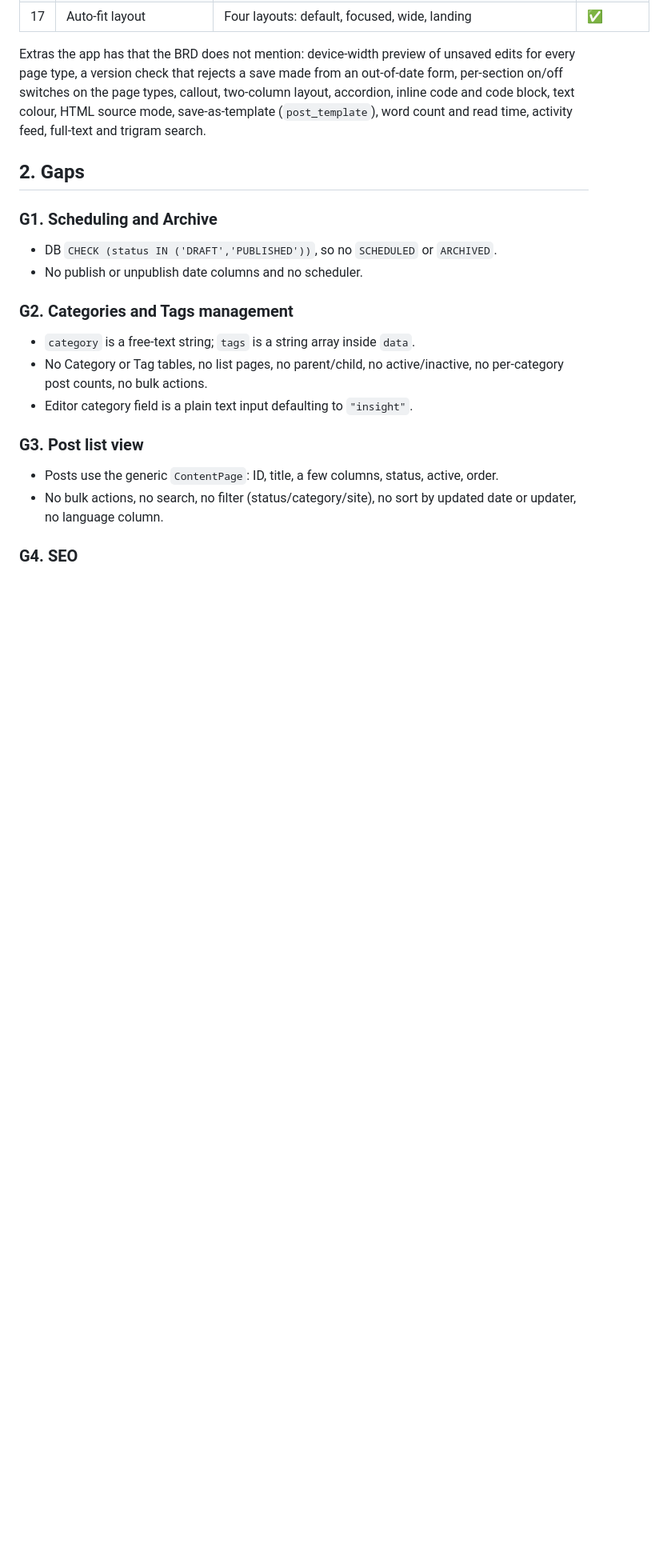
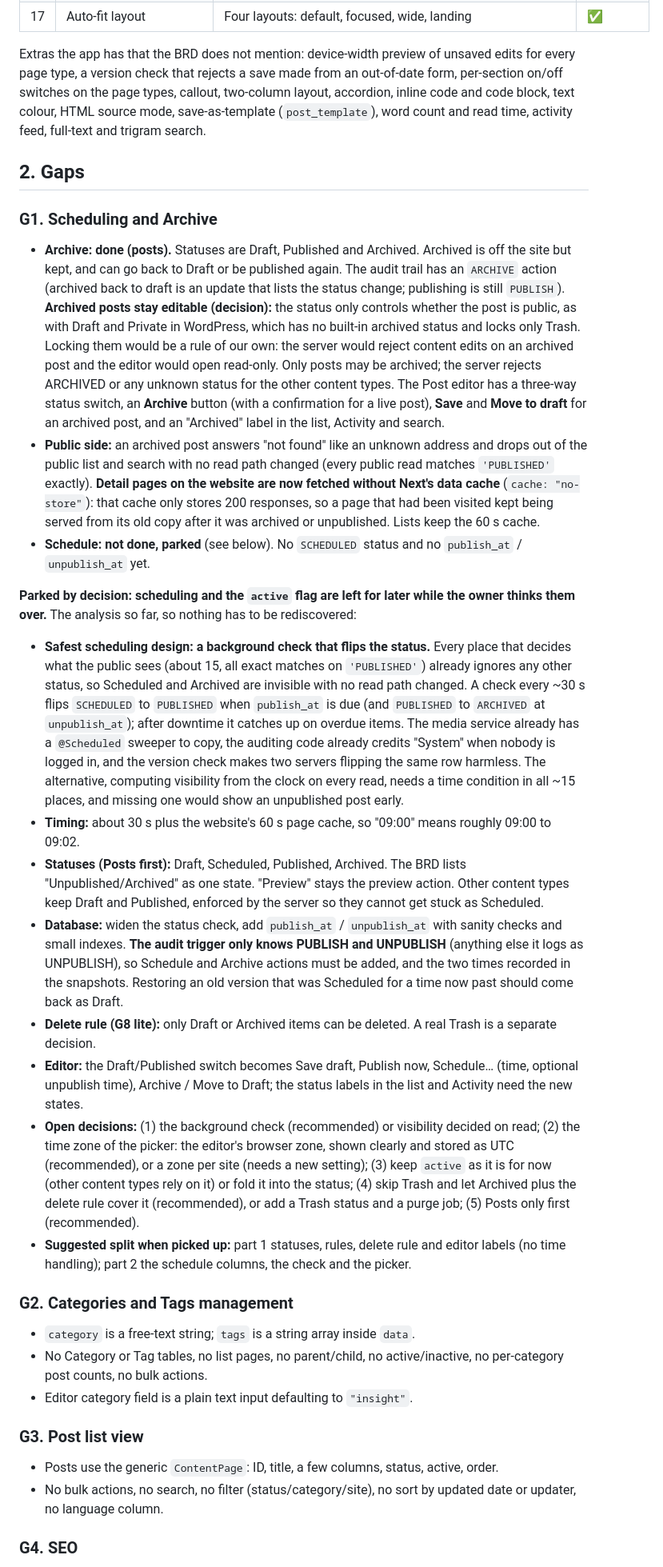
Before and after one commit to paKymoK/CMS, a Markdown page: docs/posts-brd-vs-admin-app.md, the part around one of its changes. Shown at 80% size. Drawn GitHub-style; blank space fills up the shorter version.

Commit message:
docs: BRD comparison: archive and the delete rule done, scheduling parked
Co-Authored-By: Claude Sonnet 5.5 <noreply@anthropic.com>
Claude-Session: https://claude.ai/code/session_016Lkdfs6vzVcQK3GDMpB6TW

```diff
--- a/docs/posts-brd-vs-admin-app.md
+++ b/docs/posts-brd-vs-admin-app.md
@@ -34,8 +34,20 @@ Extras the app has that the BRD does not mention: device-width preview of unsave
 ## 2. Gaps
 
 ### G1. Scheduling and Archive
-- DB `CHECK (status IN ('DRAFT','PUBLISHED'))`, so no `SCHEDULED` or `ARCHIVED`.
-- No publish or unpublish date columns and no scheduler.
+- **Archive: done (posts).** Statuses are Draft, Published and Archived. Archived is off the site but kept, and can go back to Draft or be published again. The audit trail has an `ARCHIVE` action (archived back to draft is an update that lists the status change; publishing is still `PUBLISH`). **Archived posts stay editable (decision):** the status only controls whether the post is public, as with Draft and Private in WordPress, which has no built-in archived status and locks only Trash. Locking them would be a rule of our own: the server would reject content edits on an archived post and the editor would open read-only. Only posts may be archived; the server rejects ARCHIVED or any unknown status for the other content types. The Post editor has a three-way status switch, an **Archive** button (with a confirmation for a live post), **Save** and **Move to draft** for an archived post, and an "Archived" label in the list, Activity and search.
+- **Public side:** an archived post answers "not found" like an unknown address and drops out of the public list and search with no read path changed (every public read matches `'PUBLISHED'` exactly). **Detail pages on the website are now fetched without Next's data cache** (`cache: "no-store"`): that cache only stores 200 responses, so a page that had been visited kept being served from its old copy after it was archived or unpublished. Lists keep the 60 s cache.
+- **Schedule: not done, parked** (see below). No `SCHEDULED` status and no `publish_at` / `unpublish_at` yet.
+
+**Parked by decision: scheduling and the `active` flag are left for later while the owner thinks them over.** The analysis so far, so nothing has to be rediscovered:
+
+- **Safest scheduling design: a background check that flips the status.** Every place that decides what the public sees (about 15, all exact matches on `'PUBLISHED'`) already ignores any other status, so Scheduled and Archived are invisible with no read path changed. A check every ~30 s flips `SCHEDULED` to `PUBLISHED` when `publish_at` is due (and `PUBLISHED` to `ARCHIVED` at `unpublish_at`); after downtime it catches up on overdue items. The media service already has a `@Scheduled` sweeper to copy, the auditing code already credits "System" when nobody is logged in, and the version check makes two servers flipping the same row harmless. The alternative, computing visibility from the clock on every read, needs a time condition in all ~15 places, and missing one would show an unpublished post early.
+- **Timing:** about 30 s plus the website's 60 s page cache, so "09:00" means roughly 09:00 to 09:02.
+- **Statuses (Posts first):** Draft, Scheduled, Published, Archived. The BRD lists "Unpublished/Archived" as one state. "Preview" stays the preview action. Other content types keep Draft and Published, enforced by the server so they cannot get stuck as Scheduled.
+- **Database:** widen the status check, add `publish_at` / `unpublish_at` with sanity checks and small indexes. **The audit trigger only knows PUBLISH and UNPUBLISH** (anything else it logs as UNPUBLISH), so Schedule and Archive actions must be added, and the two times recorded in the snapshots. Restoring an old version that was Scheduled for a time now past should come back as Draft.
+- **Delete rule (G8 lite):** only Draft or Archived items can be deleted. A real Trash is a separate decision.
+- **Editor:** the Draft/Published switch becomes Save draft, Publish now, Schedule… (time, optional unpublish time), Archive / Move to Draft; the status labels in the list and Activity need the new states.
+- **Open decisions:** (1) the background check (recommended) or visibility decided on read; (2) the time zone of the picker: the editor's browser zone, shown clearly and stored as UTC (recommended), or a zone per site (needs a new setting); (3) keep `active` as it is for now (other content types rely on it) or fold it into the status; (4) skip Trash and let Archived plus the delete rule cover it (recommended), or add a Trash status and a purge job; (5) Posts only first (recommended).
+- **Suggested split when picked up:** part 1 statuses, rules, delete rule and editor labels (no time handling); part 2 the schedule columns, the check and the picker.
 
 ### G2. Categories and Tags management
 - `category` is a free-text string; `tags` is a string array inside `data`.
```
Also changed, not shown: other parts of docs/posts-brd-vs-admin-app.md (+4 -5 lines).
